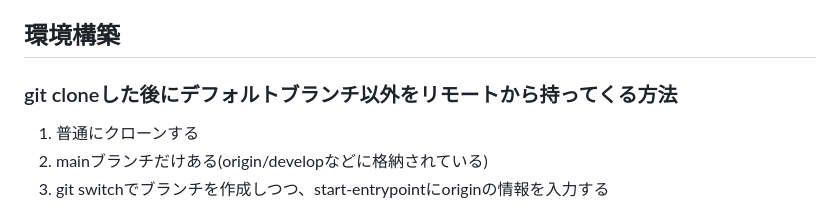
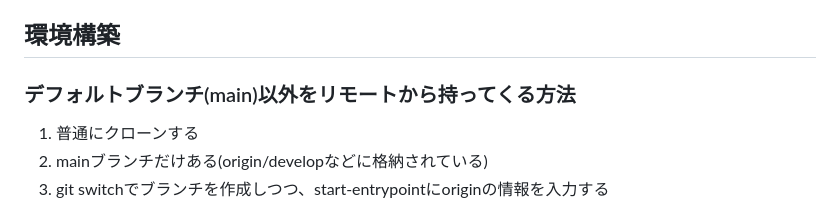
Before and after one commit to g2072018/hp_local_pub, a Markdown page: README.md, the part around the change. Drawn GitHub-style.

Commit message:
docs: delete unwanted messages

```diff
--- a/README.md
+++ b/README.md
@@ -15,7 +15,7 @@
 developブランチで一度完成版ができたらmainに統合する．
 
 ## 環境構築
-### git cloneした後にデフォルトブランチ以外をリモートから持ってくる方法
+### デフォルトブランチ(main)以外をリモートから持ってくる方法
 
 1. 普通にクローンする
 2. mainブランチだけある(origin/developなどに格納されている)
```
